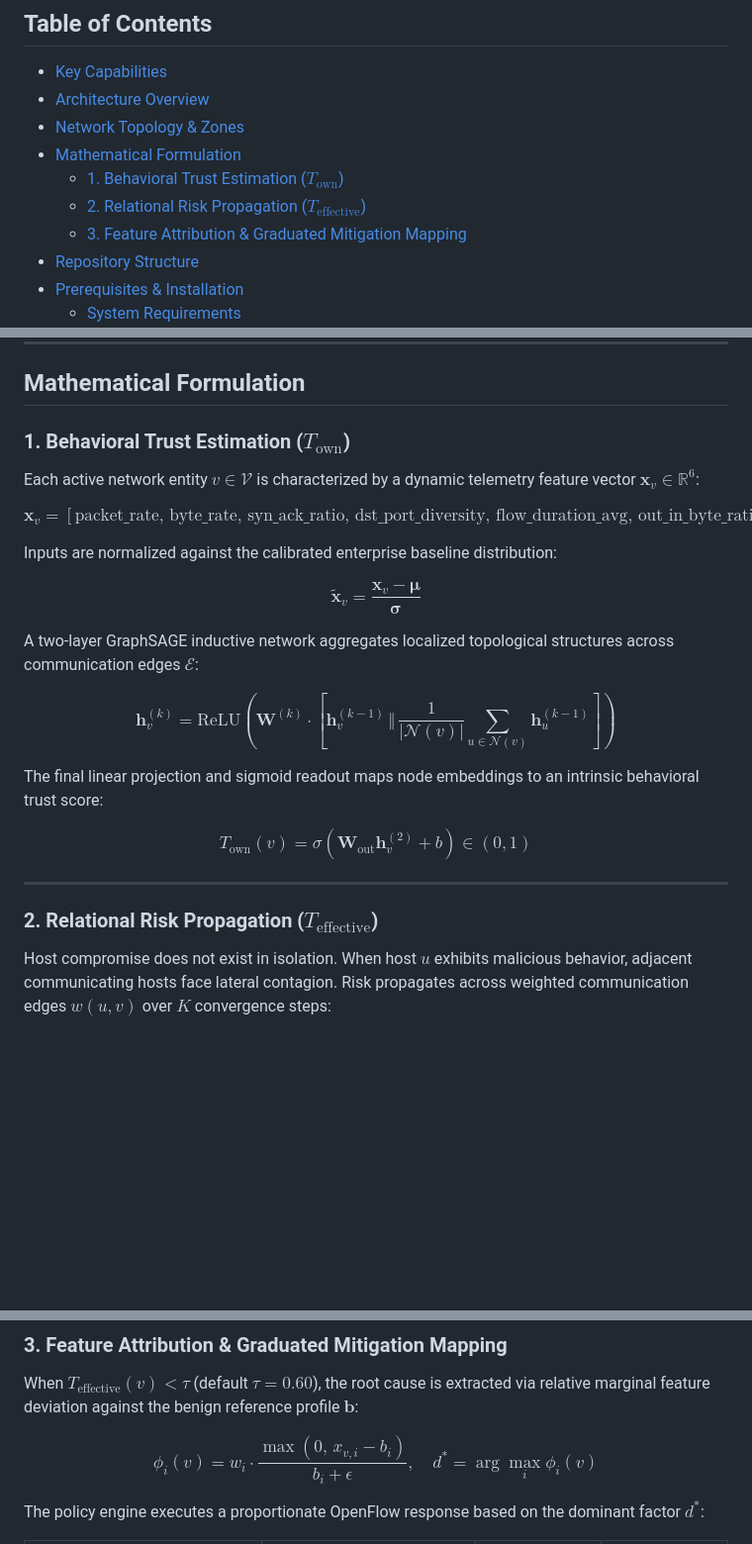
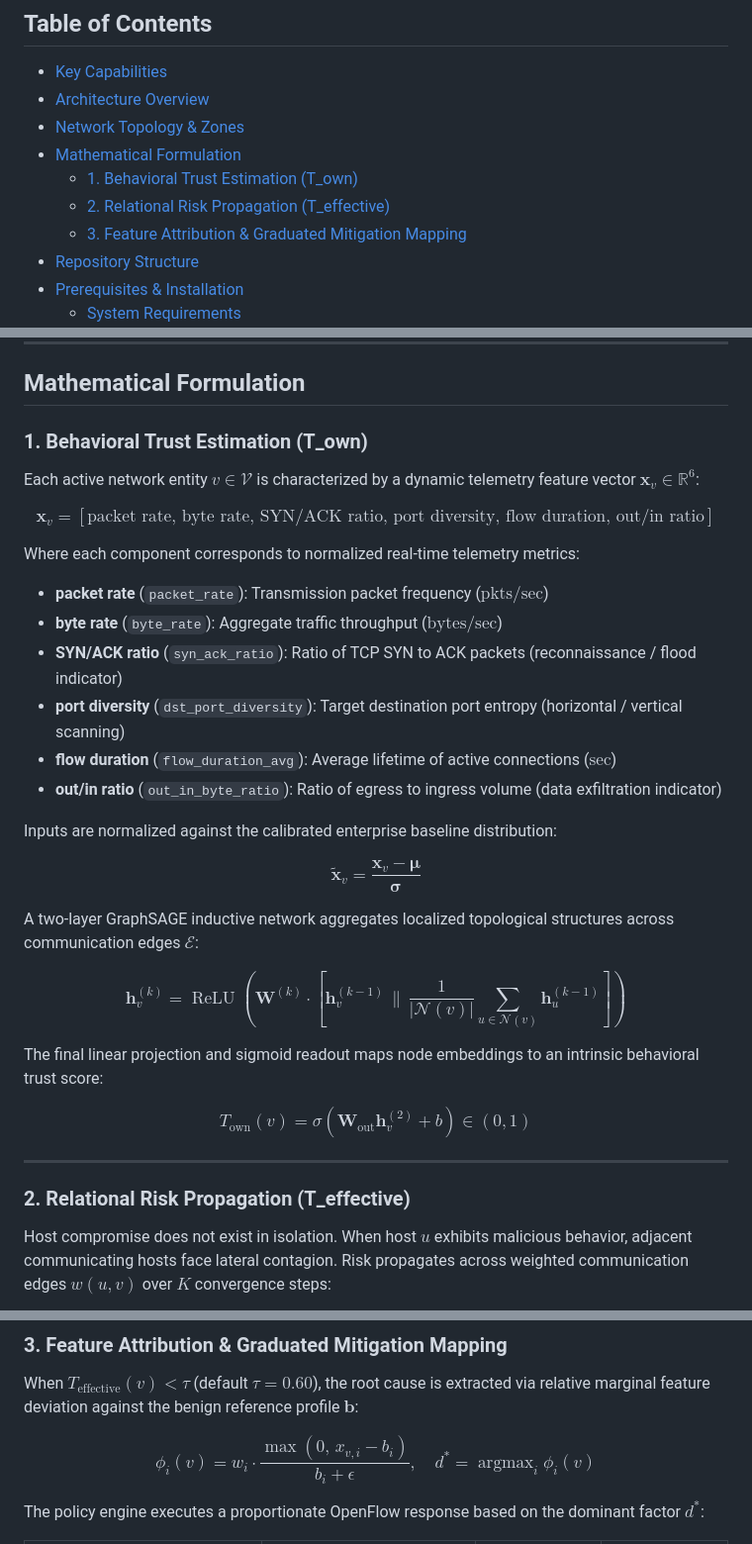
Before and after one commit to supergthe1269/PropGuard, a Markdown page: readme.md, 3 parts joined by grey strips. Shown at 99% size. Drawn GitHub-style; blank space fills up the shorter version.

Commit message:
fix(readme): Resolve KaTeX underscore and operator syntax in math formulation

```diff
--- a/readme.md
+++ b/readme.md
@@ -18,8 +18,8 @@ Instead of relying on static perimeter firewalls or blunt binary isolation, Prop
 - [Architecture Overview](#architecture-overview)
 - [Network Topology & Zones](#network-topology--zones)
 - [Mathematical Formulation](#mathematical-formulation)
-  - [1. Behavioral Trust Estimation ($T_{\text{own}}$)](#1-behavioral-trust-estimation-t_textown)
-  - [2. Relational Risk Propagation ($T_{\text{effective}}$)](#2-relational-risk-propagation-t_texteffective)
+  - [1. Behavioral Trust Estimation (T_own)](#1-behavioral-trust-estimation-t_own)
+  - [2. Relational Risk Propagation (T_effective)](#2-relational-risk-propagation-t_effective)
   - [3. Feature Attribution & Graduated Mitigation Mapping](#3-feature-attribution--graduated-mitigation-mapping)
 - [Repository Structure](#repository-structure)
 - [Prerequisites & Installation](#prerequisites--installation)
@@ -119,11 +119,19 @@ Switches `s1` (DMZ) and `s2` (Corp) are interconnected through `s3` (Core aggreg
 
 ## Mathematical Formulation
 
-### 1. Behavioral Trust Estimation ($T_{\text{own}}$)
+### 1. Behavioral Trust Estimation (T_own)
 
 Each active network entity $v \in \mathcal{V}$ is characterized by a dynamic telemetry feature vector $\mathbf{x}_v \in \mathbb{R}^6$:
 
-$$\mathbf{x}_v = \left[ \text{packet\_rate}, \, \text{byte\_rate}, \, \text{syn\_ack\_ratio}, \, \text{dst\_port\_diversity}, \, \text{flow\_duration\_avg}, \, \text{out\_in\_byte\_ratio} \right]$$
+$$\mathbf{x}_v = \left[ \text{packet rate}, \, \text{byte rate}, \, \text{SYN/ACK ratio}, \, \text{port diversity}, \, \text{flow duration}, \, \text{out/in ratio} \right]$$
+
+Where each component corresponds to normalized real-time telemetry metrics:
+* **packet rate** (`packet_rate`): Transmission packet frequency ($\text{pkts/sec}$)
+* **byte rate** (`byte_rate`): Aggregate traffic throughput ($\text{bytes/sec}$)
+* **SYN/ACK ratio** (`syn_ack_ratio`): Ratio of TCP SYN to ACK packets (reconnaissance / flood indicator)
+* **port diversity** (`dst_port_diversity`): Target destination port entropy (horizontal / vertical scanning)
+* **flow duration** (`flow_duration_avg`): Average lifetime of active connections ($\text{sec}$)
+* **out/in ratio** (`out_in_byte_ratio`): Ratio of egress to ingress volume (data exfiltration indicator)
 
 Inputs are normalized against the calibrated enterprise baseline distribution:
 
@@ -131,7 +139,7 @@ $$\tilde{\mathbf{x}}_v = \frac{\mathbf{x}_v - \boldsymbol{\mu}}{\boldsymbol{\sig
 
 A two-layer GraphSAGE inductive network aggregates localized topological structures across communication edges $\mathcal{E}$:
 
-$$\mathbf{h}_v^{(k)} = \text{ReLU}\left( \mathbf{W}^{(k)} \cdot \left[ \mathbf{h}_v^{(k-1)} \,\Vert{}\, \frac{1}{\vert{}\mathcal{N}(v)\vert{}} \sum_{u \in \mathcal{N}(v)} \mathbf{h}_u^{(k-1)} \right] \right)$$
+$$\mathbf{h}_v^{(k)} = \operatorname{ReLU}\left( \mathbf{W}^{(k)} \cdot \left[ \mathbf{h}_v^{(k-1)} \,\|\, \frac{1}{|\mathcal{N}(v)|} \sum_{u \in \mathcal{N}(v)} \mathbf{h}_u^{(k-1)} \right] \right)$$
 
 The final linear projection and sigmoid readout maps node embeddings to an intrinsic behavioral trust score:
 
@@ -139,7 +147,7 @@ $$T_{\text{own}}(v) = \sigma\left( \mathbf{W}_{\text{out}} \mathbf{h}_v^{(2)} +
 
 ---
 
-### 2. Relational Risk Propagation ($T_{\text{effective}}$)
+### 2. Relational Risk Propagation (T_effective)
 
 Host compromise does not exist in isolation. When host $u$ exhibits malicious behavior, adjacent communicating hosts face lateral contagion. Risk propagates across weighted communication edges $w(u, v)$ over $K$ convergence steps:
 
@@ -156,7 +164,7 @@ Where:
 
 When $T_{\text{effective}}(v) < \tau$ (default $\tau = 0.60$), the root cause is extracted via relative marginal feature deviation against the benign reference profile $\mathbf{b}$:
 
-$$\phi_i(v) = w_i \cdot \frac{\max(0, \, x_{v,i} - b_i)}{b_i + \epsilon}, \quad d^* = \arg\max_i \phi_i(v)$$
+$$\phi_i(v) = w_i \cdot \frac{\max(0, \, x_{v,i} - b_i)}{b_i + \epsilon}, \quad d^* = \operatorname{argmax}_i \phi_i(v)$$
 
 The policy engine executes a proportionate OpenFlow response based on the dominant factor $d^*$:
 
```
